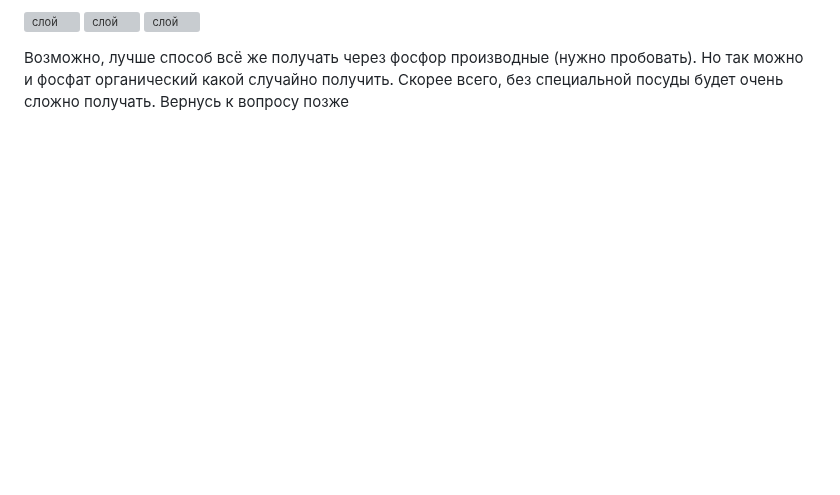
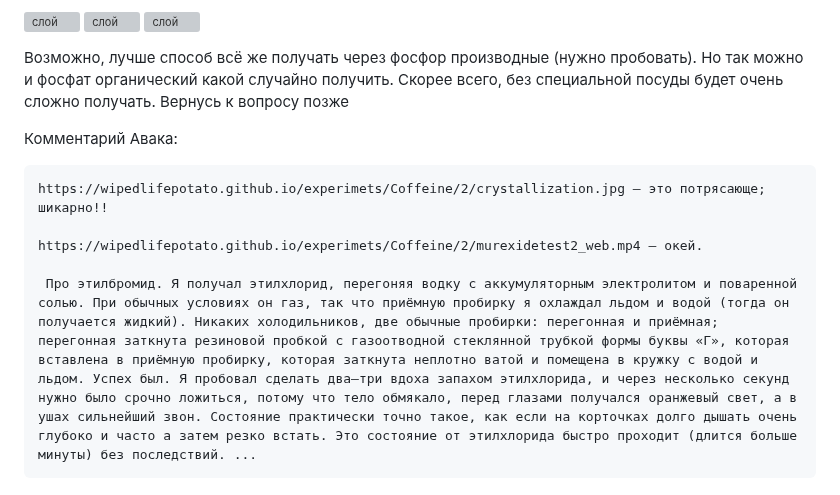
Before and after one commit to wipedlifepotato/wipedlifepotato.github.io, a Markdown page: izopropylchloride.md, the part around the change. GitHub-like rendering; blank space fills up the shorter version; grey boxes are pictures that could not be loaded.

Commit message:
add Avak comment

````diff
--- a/izopropylchloride.md
+++ b/izopropylchloride.md
@@ -104,3 +104,12 @@ UDP. Кажется, слой так-же появляется и при дей
 
 Возможно, лучше способ всё же получать через фосфор производные (нужно пробовать). Но так можно и фосфат органический какой случайно получить.
 Скорее всего, без специальной посуды будет очень сложно получать. Вернусь к вопросу позже
+
+Комментарий Авака:
+```
+https://wipedlifepotato.github.io/experimets/Coffeine/2/crystallization.jpg — это потрясающе; шикарно!!
+
+https://wipedlifepotato.github.io/experimets/Coffeine/2/murexidetest2_web.mp4 — окей.
+
+ Про этилбромид. Я получал этилхлорид, перегоняя водку с аккумуляторным электролитом и поваренной солью. При обычных условиях он газ, так что приёмную пробирку я охлаждал льдом и водой (тогда он получается жидкий). Никаких холодильников, две обычные пробирки: перегонная и приёмная; перегонная заткнута резиновой пробкой с газоотводной стеклянной трубкой формы буквы «Г», которая вставлена в приёмную пробирку, которая заткнута неплотно ватой и помещена в кружку с водой и льдом. Успех был. Я пробовал сделать два–три вдоха запахом этилхлорида, и через несколько секунд нужно было срочно ложиться, потому что тело обмякало, перед глазами получался оранжевый свет, а в ушах сильнейший звон. Состояние практически точно такое, как если на корточках долго дышать очень глубоко и часто а затем резко встать. Это состояние от этилхлорида быстро проходит (длится больше минуты) без последствий. ...
+ ```
````
